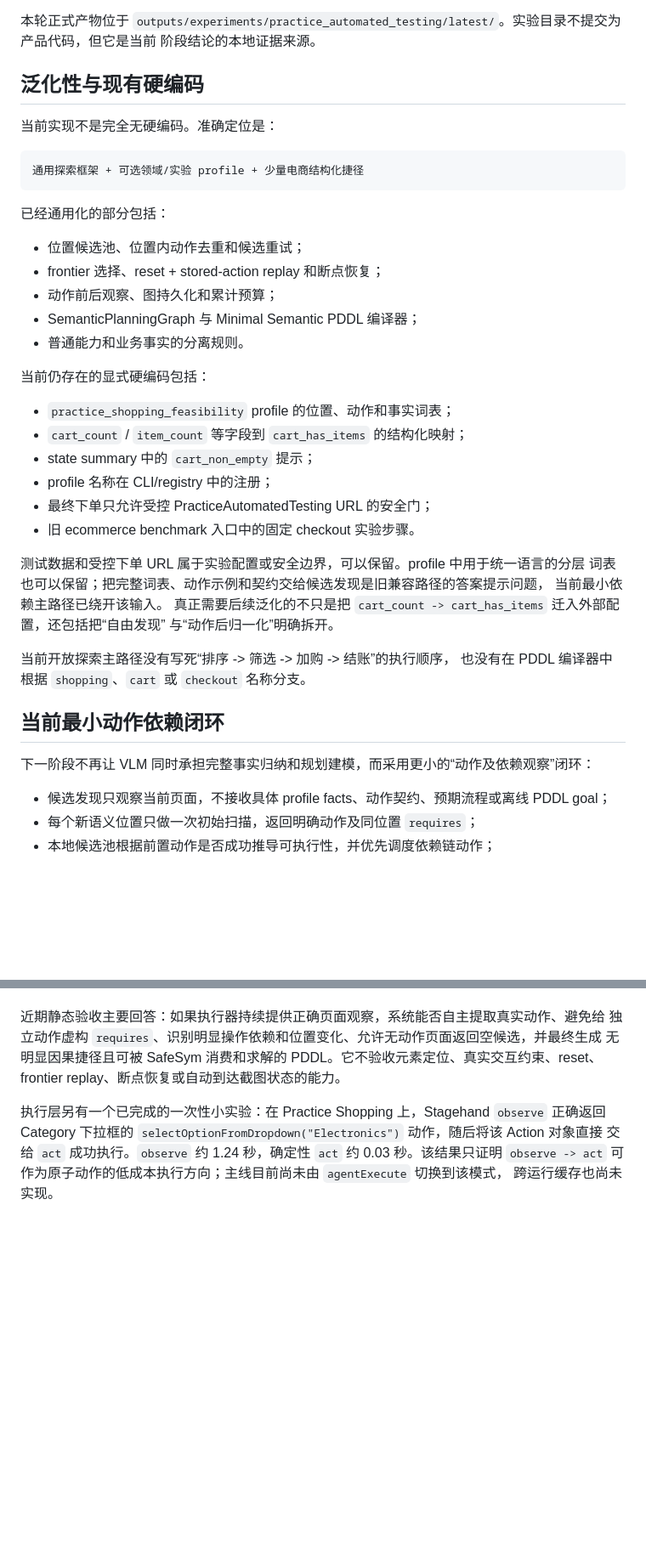
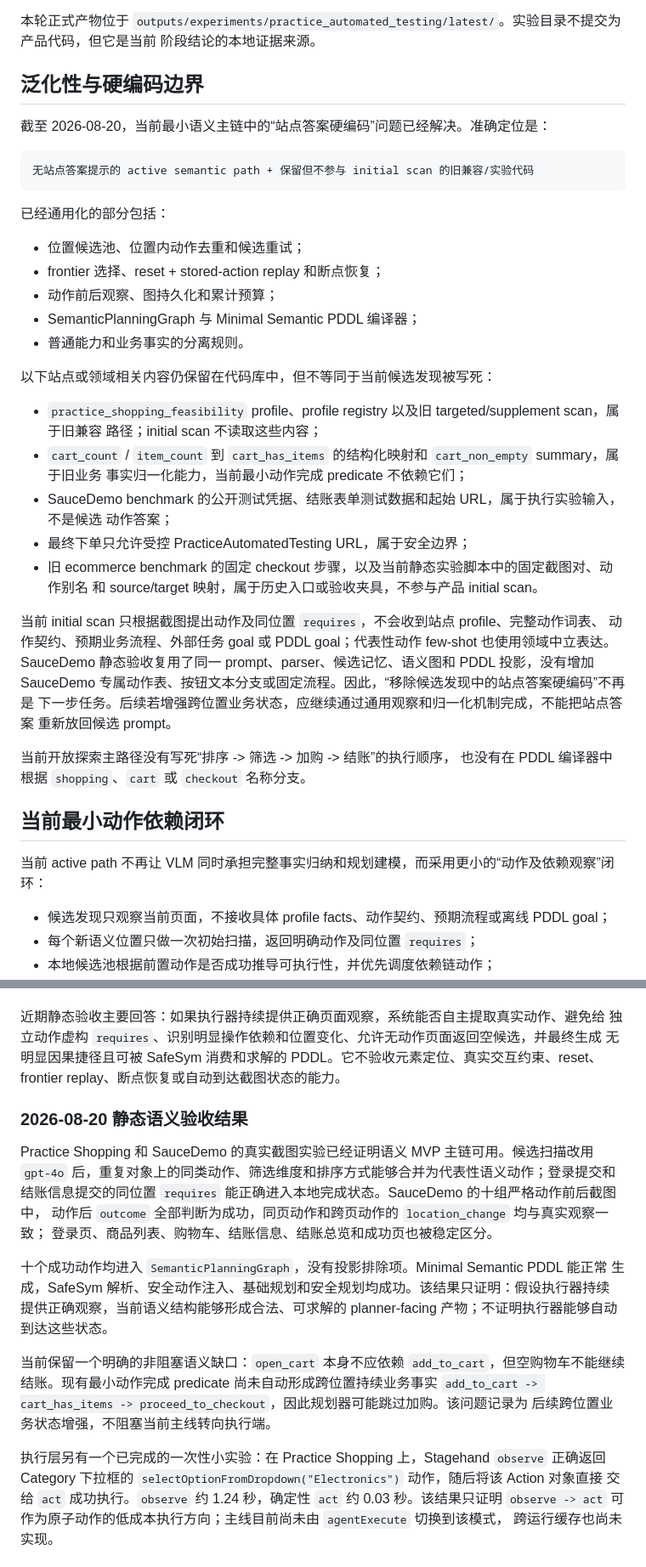
Before and after one commit to shenxinwen/AI-Web-explorer, a Markdown page: docs/current-project-overview.zh-CN.md, 2 parts joined by grey strips. Shown at 85% size. GitHub-like rendering; blank space fills up the shorter version.

````diff
--- a/docs/current-project-overview.zh-CN.md
+++ b/docs/current-project-overview.zh-CN.md
@@ -232,12 +232,12 @@ Practice Shopping 已完成一轮使用当前主线的真实有界实验，不
 `outputs/experiments/practice_automated_testing/latest/`。实验目录不提交为产品代码，但它是当前
 阶段结论的本地证据来源。
 
-## 泛化性与现有硬编码
+## 泛化性与硬编码边界
 
-当前实现不是完全无硬编码。准确定位是：
+截至 2026-08-20，当前最小语义主链中的“站点答案硬编码”问题已经解决。准确定位是：
 
 ```text
-通用探索框架 + 可选领域/实验 profile + 少量电商结构化捷径
+无站点答案提示的 active semantic path + 保留但不参与 initial scan 的旧兼容/实验代码
 ```
 
 已经通用化的部分包括：
@@ -248,27 +248,31 @@ Practice Shopping 已完成一轮使用当前主线的真实有界实验，不
 - SemanticPlanningGraph 与 Minimal Semantic PDDL 编译器；
 - 普通能力和业务事实的分离规则。
 
-当前仍存在的显式硬编码包括：
+以下站点或领域相关内容仍保留在代码库中，但不等同于当前候选发现被写死：
 
-- `practice_shopping_feasibility` profile 的位置、动作和事实词表；
-- `cart_count` / `item_count` 等字段到 `cart_has_items` 的结构化映射；
-- state summary 中的 `cart_non_empty` 提示；
-- profile 名称在 CLI/registry 中的注册；
-- 最终下单只允许受控 PracticeAutomatedTesting URL 的安全门；
-- 旧 ecommerce benchmark 入口中的固定 checkout 实验步骤。
+- `practice_shopping_feasibility` profile、profile registry 以及旧 targeted/supplement scan，属于旧兼容
+  路径；initial scan 不读取这些内容；
+- `cart_count` / `item_count` 到 `cart_has_items` 的结构化映射和 `cart_non_empty` summary，属于旧业务
+  事实归一化能力，当前最小动作完成 predicate 不依赖它们；
+- SauceDemo benchmark 的公开测试凭据、结账表单测试数据和起始 URL，属于执行实验输入，不是候选
+  动作答案；
+- 最终下单只允许受控 PracticeAutomatedTesting URL，属于安全边界；
+- 旧 ecommerce benchmark 的固定 checkout 步骤，以及当前静态实验脚本中的固定截图对、动作别名
+  和 source/target 映射，属于历史入口或验收夹具，不参与产品 initial scan。
 
-测试数据和受控下单 URL 属于实验配置或安全边界，可以保留。profile 中用于统一语言的分层
-词表也可以保留；把完整词表、动作示例和契约交给候选发现是旧兼容路径的答案提示问题，
-当前最小依赖主路径已绕开该输入。
-真正需要后续泛化的不只是把 `cart_count -> cart_has_items` 迁入外部配置，还包括把“自由发现”
-与“动作后归一化”明确拆开。
+当前 initial scan 只根据截图提出动作及同位置 `requires`，不会收到站点 profile、完整动作词表、
+动作契约、预期业务流程、外部任务 goal 或 PDDL goal；代表性动作 few-shot 也使用领域中立表达。
+SauceDemo 静态验收复用了同一 prompt、parser、候选记忆、语义图和 PDDL 投影，没有增加
+SauceDemo 专属动作表、按钮文本分支或固定流程。因此，“移除候选发现中的站点答案硬编码”不再是
+下一步任务。后续若增强跨位置业务状态，应继续通过通用观察和归一化机制完成，不能把站点答案
+重新放回候选 prompt。
 
 当前开放探索主路径没有写死“排序 -> 筛选 -> 加购 -> 结账”的执行顺序，
 也没有在 PDDL 编译器中根据 `shopping`、`cart` 或 `checkout` 名称分支。
 
 ## 当前最小动作依赖闭环
 
-下一阶段不再让 VLM 同时承担完整事实归纳和规划建模，而采用更小的“动作及依赖观察”闭环：
+当前 active path 不再让 VLM 同时承担完整事实归纳和规划建模，而采用更小的“动作及依赖观察”闭环：
 
 - 候选发现只观察当前页面，不接收具体 profile facts、动作契约、预期流程或离线 PDDL goal；
 - 每个新语义位置只做一次初始扫描，返回明确动作及同位置 `requires`；
@@ -307,6 +311,24 @@ SemanticPlanningGraph、Minimal Semantic PDDL 和 SafeSym 验收可以在已有
 无明显因果捷径且可被 SafeSym 消费和求解的 PDDL。它不验收元素定位、真实交互约束、reset、
 frontier replay、断点恢复或自动到达截图状态的能力。
 
+### 2026-08-20 静态语义验收结果
+
+Practice Shopping 和 SauceDemo 的真实截图实验已经证明语义 MVP 主链可用。候选扫描改用
+`gpt-4o` 后，重复对象上的同类动作、筛选维度和排序方式能够合并为代表性语义动作；登录提交和
+结账信息提交的同位置 `requires` 能正确进入本地完成状态。SauceDemo 的十组严格动作前后截图中，
+动作后 `outcome` 全部判断为成功，同页动作和跨页动作的 `location_change` 均与真实观察一致；
+登录页、商品列表、购物车、结账信息、结账总览和成功页也被稳定区分。
+
+十个成功动作均进入 `SemanticPlanningGraph`，没有投影排除项。Minimal Semantic PDDL 能正常
+生成，SafeSym 解析、安全动作注入、基础规划和安全规划均成功。该结果只证明：假设执行器持续
+提供正确观察，当前语义结构能够形成合法、可求解的 planner-facing 产物；不证明执行器能够自动
+到达这些状态。
+
+当前保留一个明确的非阻塞语义缺口：`open_cart` 本身不应依赖 `add_to_cart`，但空购物车不能继续
+结账。现有最小动作完成 predicate 尚未自动形成跨位置持续业务事实
+`add_to_cart -> cart_has_items -> proceed_to_checkout`，因此规划器可能跳过加购。该问题记录为
+后续跨位置业务状态增强，不阻塞当前主线转向执行端。
+
 执行层另有一个已完成的一次性小实验：在 Practice Shopping 上，Stagehand `observe` 正确返回
 Category 下拉框的 `selectOptionFromDropdown("Electronics")` 动作，随后将该 Action 对象直接
 交给 `act` 成功执行。`observe` 约 1.24 秒，确定性 `act` 约 0.03 秒。该结果只证明
````
Also changed, not shown: other parts of docs/current-project-overview.zh-CN.md (+9 -7 lines), docs/project-decisions.zh-CN.md (+33 -0 lines).
